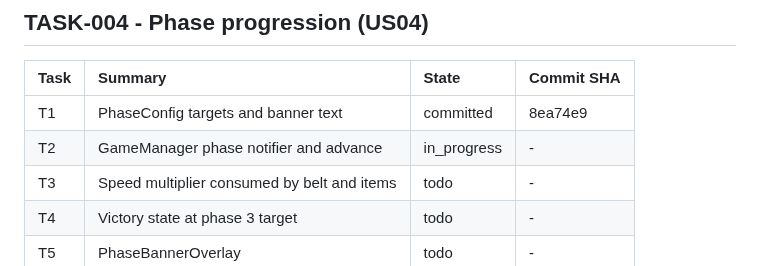
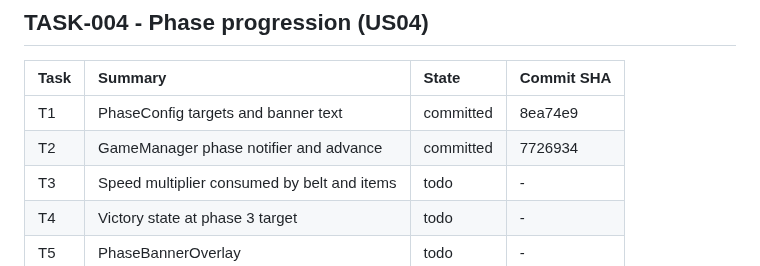
Before and after one commit to airamcmrosa/cauaLovesCandies, a Markdown page: .kiro/reference/implementation-index.md, the part around the change. Drawn GitHub-style.

Commit message:
docs: Backfill TASK-004 T2 commit SHA
Co-Authored-By: Claude Sonnet 5.5 <noreply@anthropic.com>

```diff
--- a/.kiro/reference/implementation-index.md
+++ b/.kiro/reference/implementation-index.md
@@ -95,7 +95,7 @@ SHA as append-only history.
 | Task | Summary | State | Commit SHA |
 | :--- | :--- | :--- | :--- |
 | T1 | PhaseConfig targets and banner text | committed | 8ea74e9 |
-| T2 | GameManager phase notifier and advance | in_progress | - |
+| T2 | GameManager phase notifier and advance | committed | 7726934 |
 | T3 | Speed multiplier consumed by belt and items | todo | - |
 | T4 | Victory state at phase 3 target | todo | - |
 | T5 | PhaseBannerOverlay | todo | - |
```
